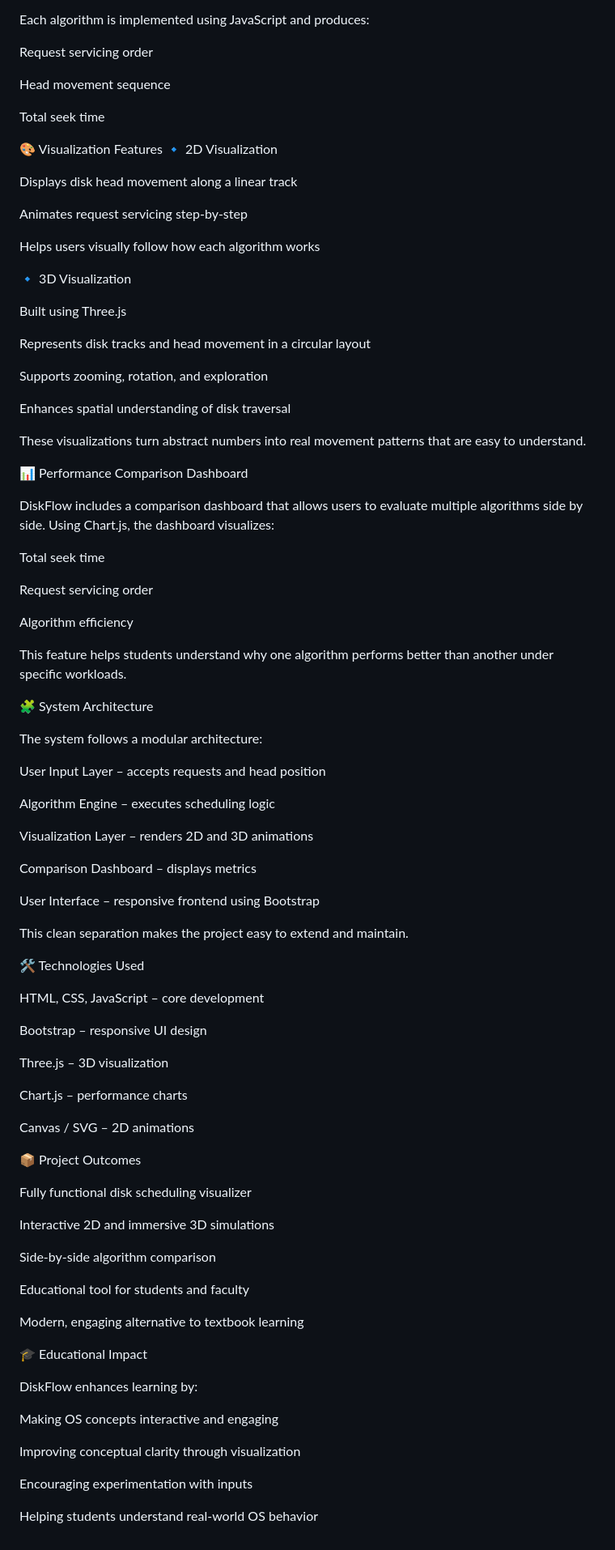
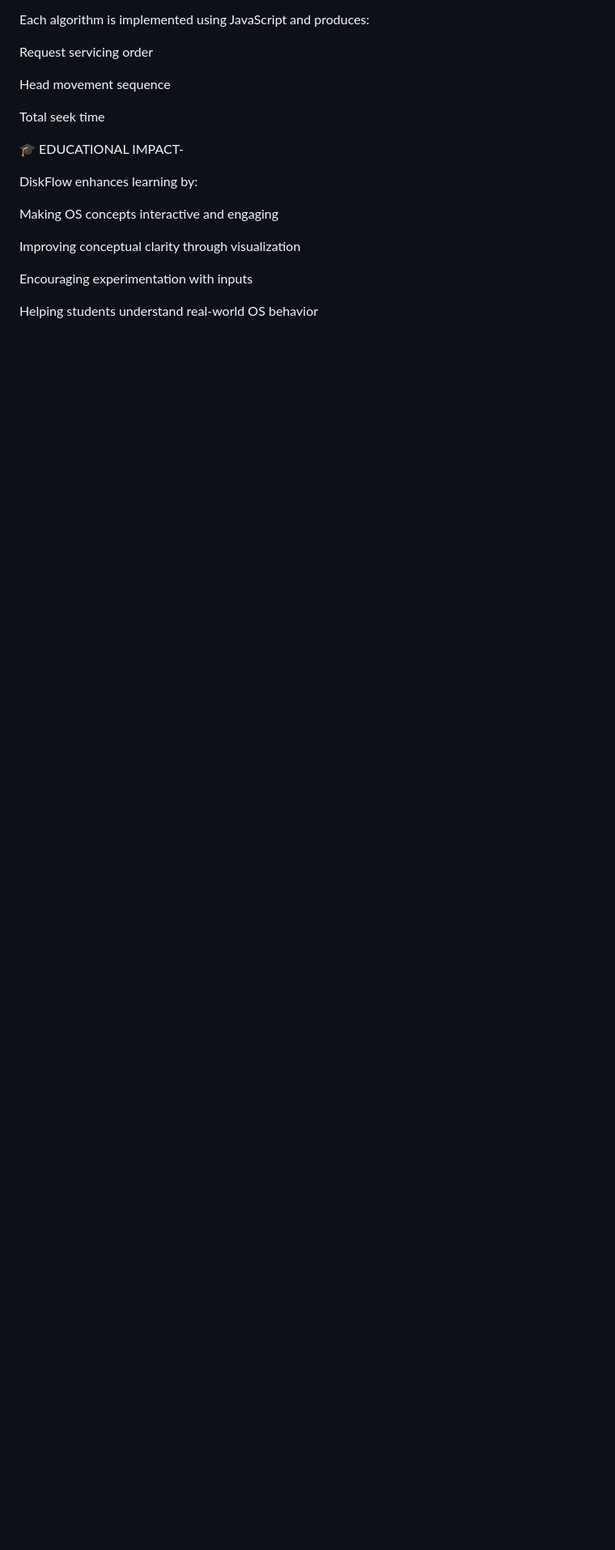
Before and after one commit to harsheetkd/Diskflow-Simulator, a Markdown page: README.md, the part around one of its changes. Shown at 81% size. GitHub-like rendering; blank space fills up the shorter version.

Commit message:
Refactor README for clarity and consistency
Updated section headings to uppercase for consistency and improved readability. Removed redundant sections on visualization features and performance comparison dashboard to streamline the content.

```diff
--- a/README.md
+++ b/README.md
@@ -56,80 +56,8 @@ Head movement sequence
 
 Total seek time
 
-🎨 Visualization Features
-🔹 2D Visualization
 
-Displays disk head movement along a linear track
-
-Animates request servicing step-by-step
-
-Helps users visually follow how each algorithm works
-
-🔹 3D Visualization
-
-Built using Three.js
-
-Represents disk tracks and head movement in a circular layout
-
-Supports zooming, rotation, and exploration
-
-Enhances spatial understanding of disk traversal
-
-These visualizations turn abstract numbers into real movement patterns that are easy to understand.
-
-📊 Performance Comparison Dashboard
-
-DiskFlow includes a comparison dashboard that allows users to evaluate multiple algorithms side by side. Using Chart.js, the dashboard visualizes:
-
-Total seek time
-
-Request servicing order
-
-Algorithm efficiency
-
-This feature helps students understand why one algorithm performs better than another under specific workloads.
-
-🧩 System Architecture
-
-The system follows a modular architecture:
-
-User Input Layer – accepts requests and head position
-
-Algorithm Engine – executes scheduling logic
-
-Visualization Layer – renders 2D and 3D animations
-
-Comparison Dashboard – displays metrics
-
-User Interface – responsive frontend using Bootstrap
-
-This clean separation makes the project easy to extend and maintain.
-
-🛠️ Technologies Used
-
-HTML, CSS, JavaScript – core development
-
-Bootstrap – responsive UI design
-
-Three.js – 3D visualization
-
-Chart.js – performance charts
-
-Canvas / SVG – 2D animations
-
-📦 Project Outcomes
-
-Fully functional disk scheduling visualizer
-
-Interactive 2D and immersive 3D simulations
-
-Side-by-side algorithm comparison
-
-Educational tool for students and faculty
-
-Modern, engaging alternative to textbook learning
-
-🎓 Educational Impact
+🎓 EDUCATIONAL IMPACT-
 
 DiskFlow enhances learning by:
 
```
Also changed, not shown: other parts of README.md (+3 -3 lines).
